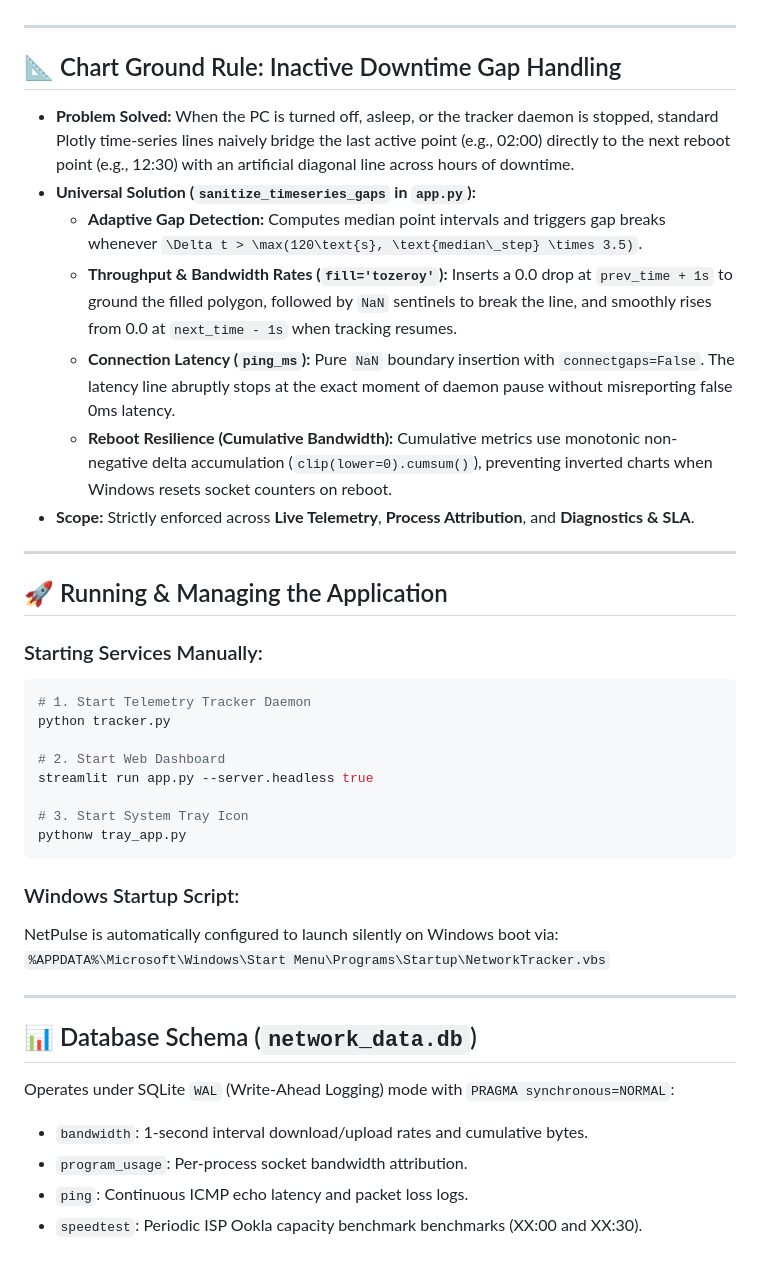
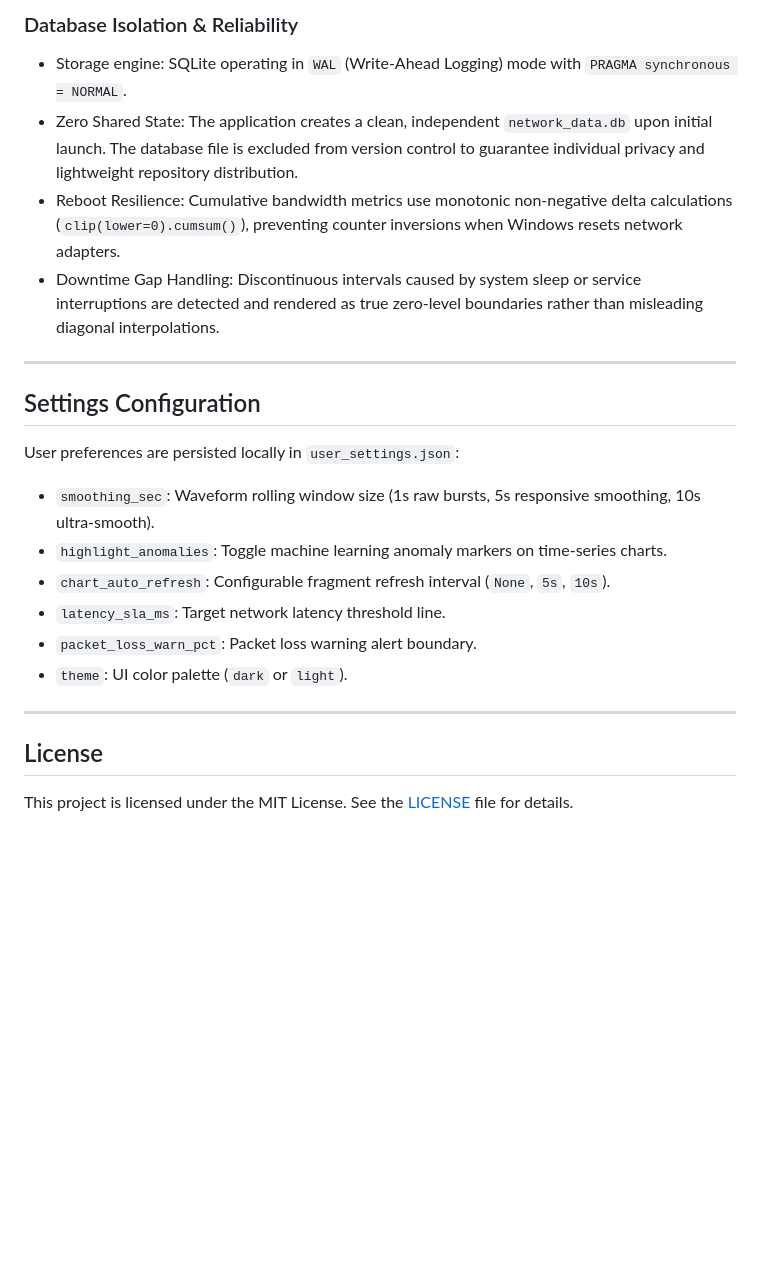
Before and after one commit to thapanon-chu/netpulse, a Markdown page: README.md, the part around one of its changes. GitHub-like rendering; blank space fills up the shorter version.

````diff
--- a/README.md
+++ b/README.md
@@ -103,41 +137,23 @@ Global user interface and engine preferences are managed via the **⚙️ Settin
+### Database Isolation & Reliability
+- Storage engine: SQLite operating in `WAL` (Write-Ahead Logging) mode with `PRAGMA synchronous = NORMAL`.
+- Zero Shared State: The application creates a clean, independent `network_data.db` upon initial launch. The database file is excluded from version control to guarantee individual privacy and lightweight repository distribution.
+- Reboot Resilience: Cumulative bandwidth metrics use monotonic non-negative delta calculations (`clip(lower=0).cumsum()`), preventing counter inversions when Windows resets network adapters.
+- Downtime Gap Handling: Discontinuous intervals caused by system sleep or service interruptions are detected and rendered as true zero-level boundaries rather than misleading diagonal interpolations.
 
 ---
 
-## 📐 Chart Ground Rule: Inactive Downtime Gap Handling
+## Settings Configuration
 
-* **Problem Solved:** When the PC is turned off, asleep, or the tracker daemon is stopped, standard Plotly time-series lines naively bridge the last active point (e.g., 02:00) directly to the next reboot point (e.g., 12:30) with an artificial diagonal line across hours of downtime.
-* **Universal Solution (`sanitize_timeseries_gaps` in `app.py`):**
-  - **Adaptive Gap Detection:** Computes median point intervals and triggers gap breaks whenever `\Delta t > \max(120\text{s}, \text{median\_step} \times 3.5)`.
-  - **Throughput & Bandwidth Rates (`fill='tozeroy'`):** Inserts a 0.0 drop at `prev_time + 1s` to ground the filled polygon, followed by `NaN` sentinels to break the line, and smoothly rises from 0.0 at `next_time - 1s` when tracking resumes.
-  - **Connection Latency (`ping_ms`):** Pure `NaN` boundary insertion with `connectgaps=False`. The latency line abruptly stops at the exact moment of daemon pause without misreporting false 0ms latency.
-  - **Reboot Resilience (Cumulative Bandwidth):** Cumulative metrics use monotonic non-negative delta accumulation (`clip(lower=0).cumsum()`), preventing inverted charts when Windows resets socket counters on reboot.
-* **Scope:** Strictly enforced across **Live Telemetry**, **Process Attribution**, and **Diagnostics & SLA**.
+User preferences are persisted locally in `user_settings.json`:
+- `smoothing_sec`: Waveform rolling window size (1s raw bursts, 5s responsive smoothing, 10s ultra-smooth).
+- `highlight_anomalies`: Toggle machine learning anomaly markers on time-series charts.
+- `chart_auto_refresh`: Configurable fragment refresh interval (`None`, `5s`, `10s`).
+- `latency_sla_ms`: Target network latency threshold line.
+- `packet_loss_warn_pct`: Packet loss warning alert boundary.
+- `theme`: UI color palette (`dark` or `light`).
 
 ---
 
-## 🚀 Running & Managing the Application
+## License
 
-### Starting Services Manually:
-```powershell
-# 1. Start Telemetry Tracker Daemon
-python tracker.py
-
-# 2. Start Web Dashboard
-streamlit run app.py --server.headless true
-
-# 3. Start System Tray Icon
-pythonw tray_app.py
-```
-
-### Windows Startup Script:
-NetPulse is automatically configured to launch silently on Windows boot via:
-`%APPDATA%\Microsoft\Windows\Start Menu\Programs\Startup\NetworkTracker.vbs`
-
----
-
-## 📊 Database Schema (`network_data.db`)
-Operates under SQLite `WAL` (Write-Ahead Logging) mode with `PRAGMA synchronous=NORMAL`:
-* `bandwidth`: 1-second interval download/upload rates and cumulative bytes.
-* `program_usage`: Per-process socket bandwidth attribution.
-* `ping`: Continuous ICMP echo latency and packet loss logs.
-* `speedtest`: Periodic ISP Ookla capacity benchmark benchmarks (XX:00 and XX:30).
+This project is licensed under the MIT License. See the [LICENSE](LICENSE) file for details.
````
Also changed, not shown: other parts of README.md (+113 -79 lines), assets/favicon.png (renamed from favicon.png), assets/logo.png (renamed from logo.png), docs/DESIGN.md (renamed from DESIGN.md), docs/PRODUCT.md (renamed from PRODUCT.md), docs/speedtest.md (renamed from speedtest.md), 9 other files.
